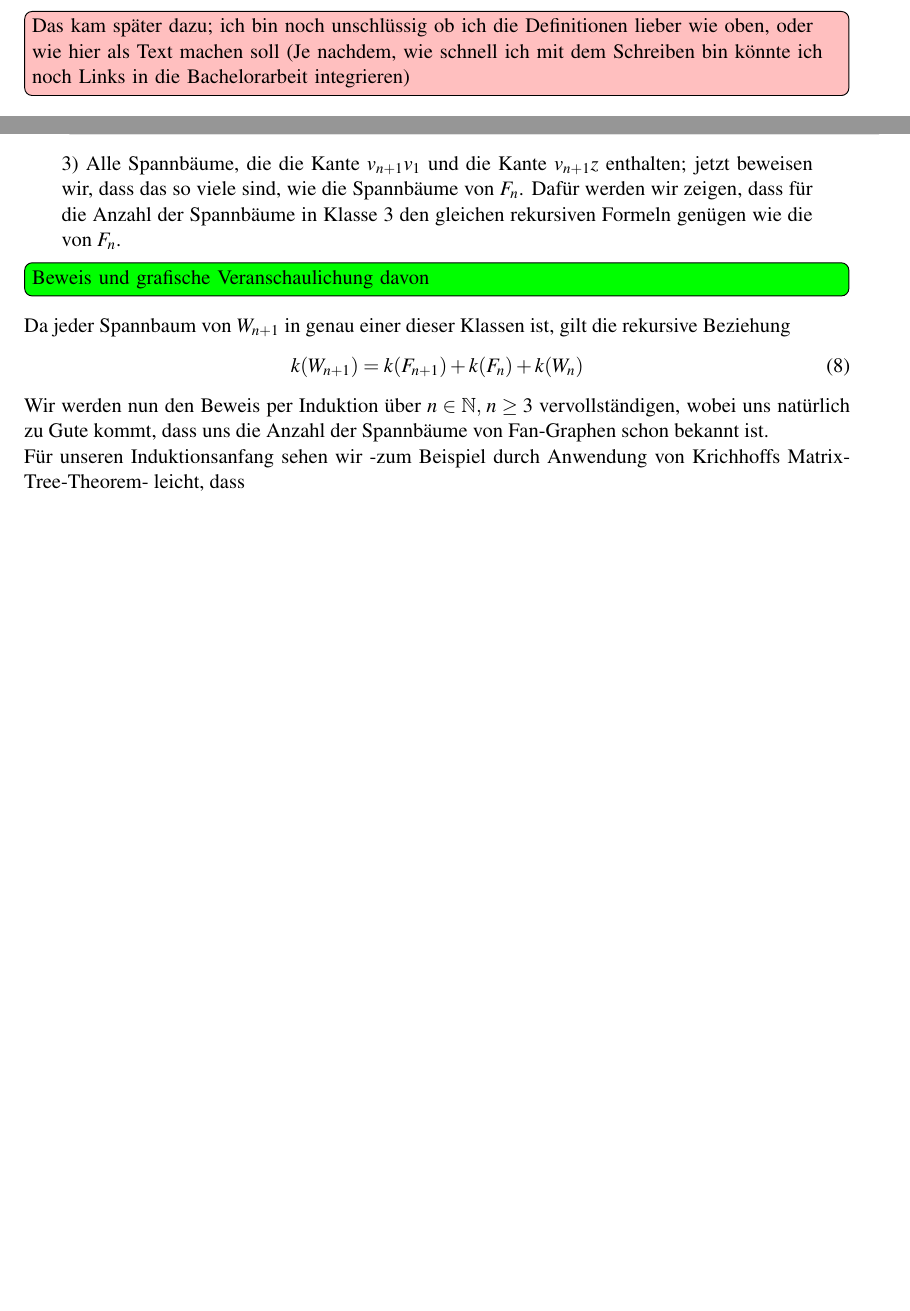
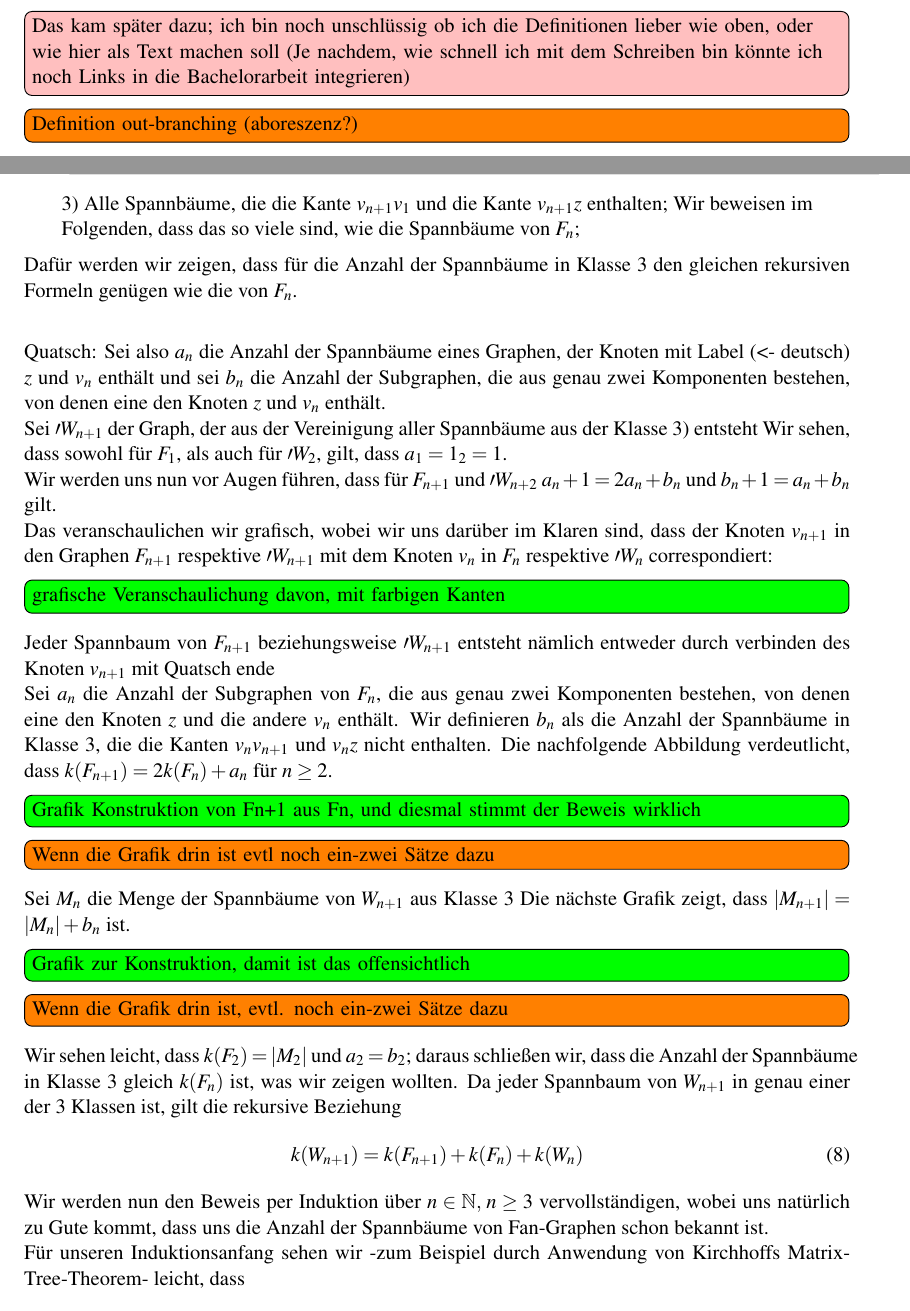
Before and after one commit to MannChris/Bachelorarbeit, a LaTeX document (bachelorarbeit.tex, which reads tLuD.tex, wn.tex): two parts of pages 6 and 10 of 15, joined at a grey line, cut so that both start at the same text, the shorter picture padded with empty space. Compiled offline with pdfLaTeX.

Commit message:
w_n Beweis korrigiert

```diff
--- a/tLuD.tex
+++ b/tLuD.tex
@@ -13,3 +13,4 @@ Definition Laplacematrix $L_n$
 \end{Dfs}
 Im Verlauf dieser Arbeit werden wir immer wieder die Anzahl der Spannbäume eines Graphen ausrechnen, daher definieren wir $\mathit{k}(G)$ als die Anzahl der Spannbäume eines beliebigen Graphen $G$.
 \todo[inline, color=pink]{Das kam später dazu; ich bin noch unschlüssig ob ich die Definitionen lieber wie oben, oder wie hier als Text machen soll (Je nachdem, wie schnell ich mit dem Schreiben bin könnte ich noch Links in die Bachelorarbeit integrieren)}
+\todo[inline]{Definition out-branching (aboreszenz?)}
--- a/wn.tex
+++ b/wn.tex
@@ -25,18 +25,38 @@ Um das zu tun, werden die Spannbäume von $W_{n+1}$ in drei verschiedene Klassen
 \todo[inline, color=green]{Grafik dazu}
 2)Alle Spannbäume, die die Kante $v_{n+1}v_1$ nicht enthalten; das sind genau so viele, wie die Spannbäume von $F_{n+1}$.\\
 \todo[inline, color=green]{Grafik dazu}
-3) Alle Spannbäume, die die Kante $v_{n+1}v_1$ und die Kante $v_{n+1}z$ enthalten; jetzt beweisen wir, dass das so viele sind, wie die Spannbäume von $F_n$.
-Dafür werden wir zeigen, dass für die Anzahl der Spannbäume in Klasse $3$ den gleichen rekursiven Formeln genügen wie die von $F_n$.
+3) Alle Spannbäume, die die Kante $v_{n+1}v_1$ und die Kante $v_{n+1}z$ enthalten; Wir beweisen im Folgenden, dass das so viele sind, wie die Spannbäume von $F_n$;
 \par
 \endgroup
-\todo[inline, color=green]{Beweis und grafische Veranschaulichung davon}
-Da jeder Spannbaum von $W_{n+1}$ in genau einer dieser Klassen ist, gilt die rekursive Beziehung
+Dafür werden wir zeigen, dass für die Anzahl der Spannbäume in Klasse 3 den gleichen rekursiven Formeln genügen wie die von $F_n$.\\
+
+Quatsch:
+Sei also $a_n$ die Anzahl der Spannbäume eines Graphen, der Knoten mit Label (<- deutsch) $z$ und $v_n$ enthält und sei $b_n$ die Anzahl der Subgraphen, die aus genau zwei Komponenten bestehen, von denen eine den Knoten $z$ und $v_n$ enthält.\\
+Sei $\prime{W}_{n+1}$ der Graph, der aus der Vereinigung aller Spannbäume aus der Klasse 3) entsteht
+Wir sehen, dass sowohl für $F_1$, als auch für $\prime{W}_2$, gilt, dass $a_1=1_2=1$.\\
+Wir werden uns nun vor Augen führen, dass für $F_{n+1}$ und $\prime{W}_{n+2}$ $a_n+1 = 2a_n + b_n$ und $b_n+1 = a_n + b_n$ gilt.\\
+Das veranschaulichen wir grafisch, wobei wir uns darüber im Klaren sind, dass der Knoten $v_{n+1}$ in den Graphen $F_{n+1}$ respektive $\prime{W}_{n+1}$ mit dem Knoten $v_n$ in $F_{n}$ respektive $\prime{W}_{n}$ correspondiert:
+\todo[inline, color=green]{grafische Veranschaulichung davon, mit farbigen Kanten}
+Jeder Spannbaum von $F_{n+1}$ beziehungsweise $\prime{W}_{n+1}$ entsteht nämlich entweder durch verbinden des Knoten $v_{n+1}$ mit
+Quatsch ende
+\\
+Sei $a_n$ die Anzahl der Subgraphen von $F_n$, die aus genau zwei Komponenten bestehen, von denen eine den Knoten $z$ und die andere $v_n$ enthält.
+Wir definieren $b_n$ als die Anzahl der Spannbäume in Klasse 3, die die Kanten $v_nv_{n+1}$ und $v_nz$ nicht enthalten.
+Die nachfolgende Abbildung verdeutlicht, dass $\mathit{k}(F_{n+1})=2\mathit{k}(F_{n})+a_n$ für $n\geq 2$.
+\todo[inline, color=green]{Grafik Konstruktion von Fn+1 aus Fn, und diesmal stimmt der Beweis wirklich}
+\todo[inline]{Wenn die Grafik drin ist evtl noch ein-zwei Sätze dazu}
+Sei $M_n$ die Menge der Spannbäume von $W_{n+1}$ aus Klasse 3
+Die nächste Grafik zeigt, dass $|M_{n+1}|=|M_n|+b_n$ ist.
+\todo[inline, color=green]{Grafik zur Konstruktion, damit ist das offensichtlich}
+\todo[inline]{Wenn die Grafik drin ist, evtl. noch ein-zwei Sätze dazu}
+Wir sehen leicht, dass $\mathit{k}(F_2) = |M_2|$ und $a_2=b_2$; daraus schließen wir, dass die Anzahl der Spannbäume in Klasse 3 gleich $\mathit{k}(F_{n})$ ist, was wir zeigen wollten.
+Da jeder Spannbaum von $W_{n+1}$ in genau einer der 3 Klassen ist, gilt die rekursive Beziehung
 \begin{equation}
 \mathit{k}(W_{n+1}) = \mathit{k}(F_{n+1}) + \mathit{k}(F_n) + \mathit{k}(W_n)
 \label{eq:wrek}
 \end{equation}
 Wir werden nun den Beweis per Induktion über $n \in \mathbb{N}, \, n \geq 3$ vervollständigen, wobei uns natürlich zu Gute kommt, dass uns die Anzahl der Spannbäume von Fan-Graphen schon bekannt ist.\\
-Für unseren Induktionsanfang sehen wir -zum Beispiel durch Anwendung von Krichhoffs Matrix-Tree-Theorem- leicht, dass \begin{equation}
+Für unseren Induktionsanfang sehen wir -zum Beispiel durch Anwendung von Kirchhoffs Matrix-Tree-Theorem- leicht, dass \begin{equation}
 \mathit{k}(W_3) = 16 = (\frac{3+\sqrt{5}}{2})^3+(\frac{3+\sqrt{5}}{2})^3-2.
 \end{equation}
 Wir nehmen nun an, dass für ein $n \in \mathbb{N}$ die Formel
```
Also changed, not shown: bachelorarbeit.pdf, test.pdf, wn.tex (2 more changed lines).
